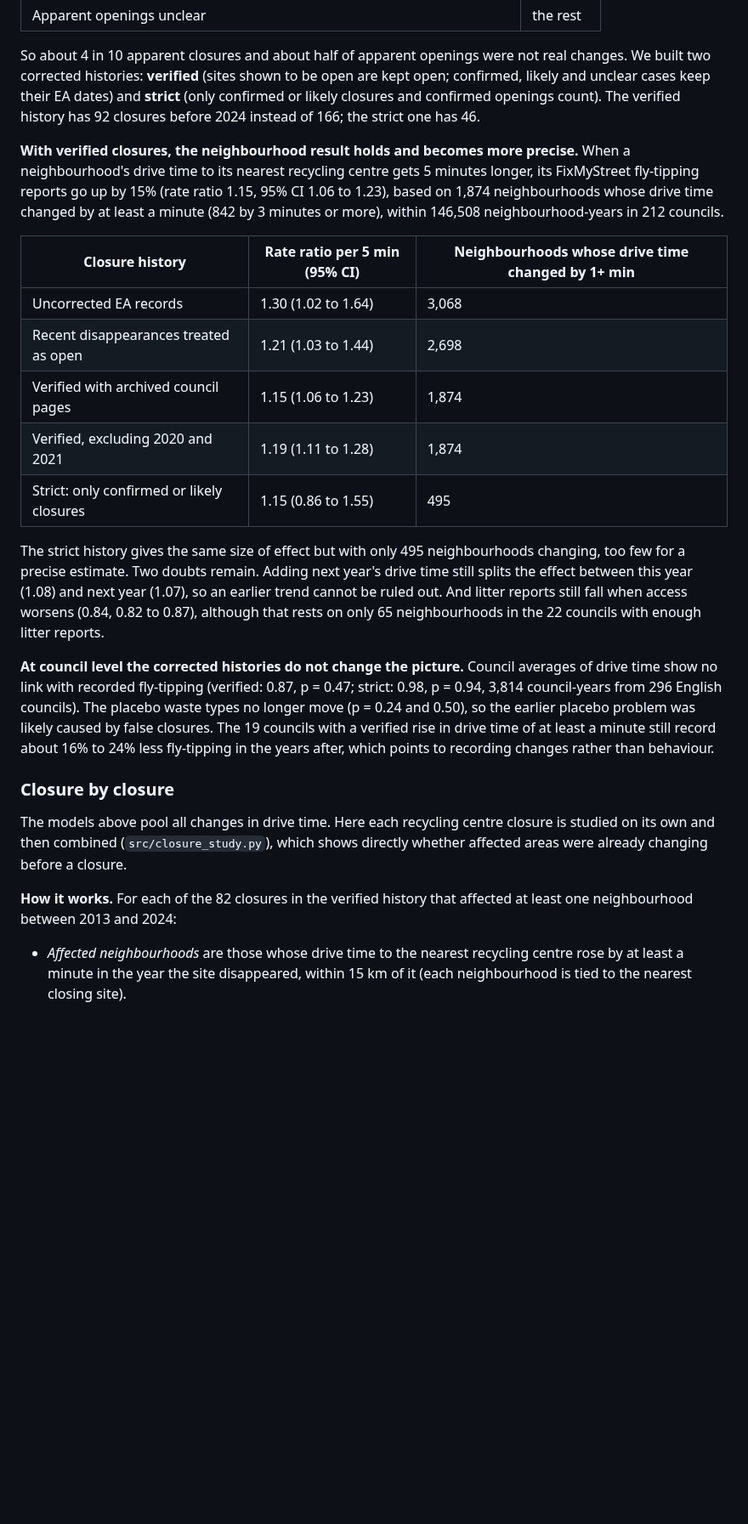
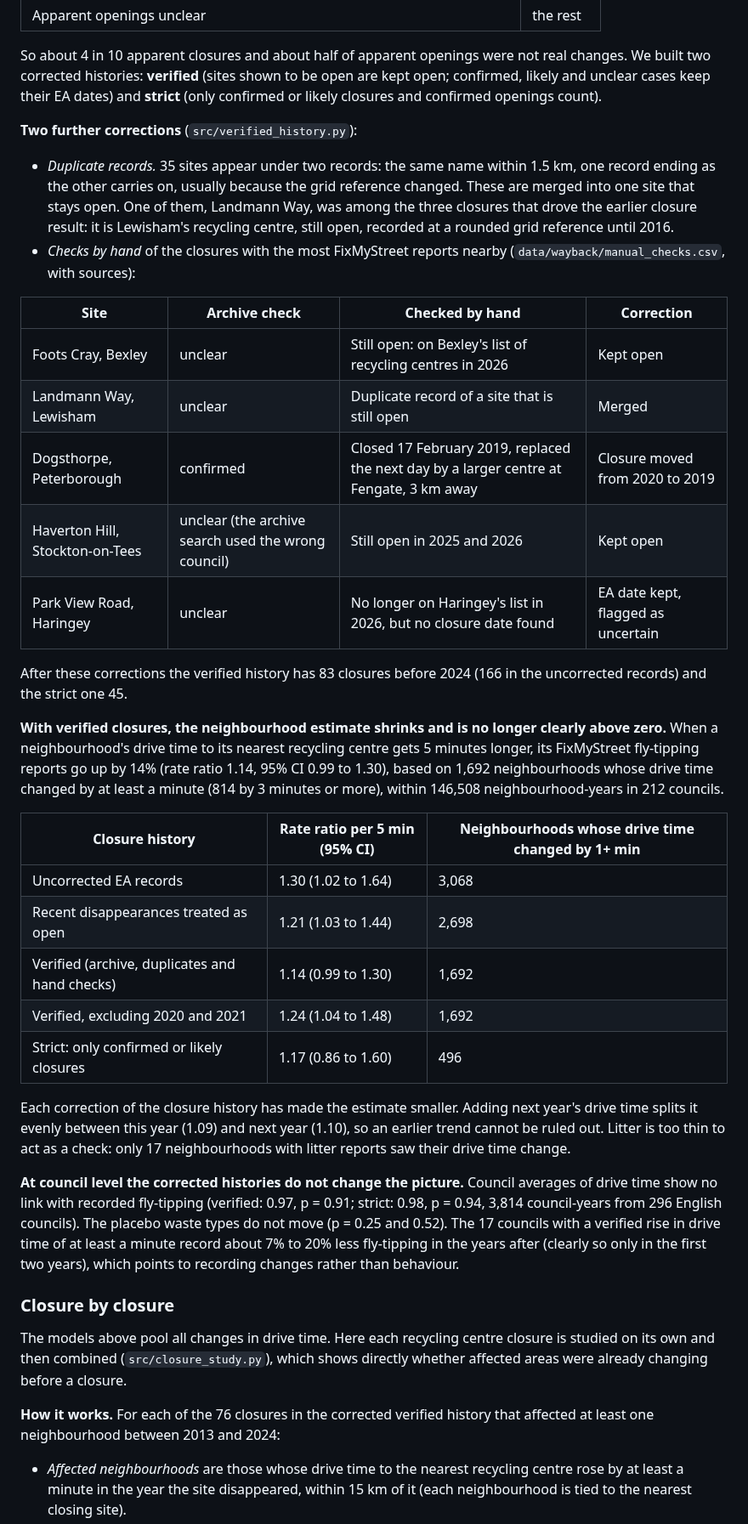
Before and after one commit to Kochal/litter, a Markdown page: docs/results.md, the part around one of its changes. Shown at 85% size. Rendered like a GitHub page; blank space fills up the shorter version.

```diff
--- a/docs/results.md
+++ b/docs/results.md
@@ -318,38 +318,57 @@ appeared on the council's list of recycling centres, year by year.
 So about 4 in 10 apparent closures and about half of apparent openings were not
 real changes. We built two corrected histories: **verified** (sites shown to be
 open are kept open; confirmed, likely and unclear cases keep their EA dates) and
-**strict** (only confirmed or likely closures and confirmed openings count). The
-verified history has 92 closures before 2024 instead of 166; the strict one has 46.
+**strict** (only confirmed or likely closures and confirmed openings count).
 
-**With verified closures, the neighbourhood result holds and becomes more
-precise.** When a neighbourhood's drive time to its nearest recycling centre
-gets 5 minutes longer, its FixMyStreet fly-tipping reports go up by 15% (rate
-ratio 1.15, 95% CI 1.06 to 1.23), based on 1,874 neighbourhoods whose drive time
-changed by at least a minute (842 by 3 minutes or more), within 146,508
+**Two further corrections** (`src/verified_history.py`):
+
+- *Duplicate records.* 35 sites appear under two records: the same name within
+  1.5 km, one record ending as the other carries on, usually because the grid
+  reference changed. These are merged into one site that stays open. One of them,
+  Landmann Way, was among the three closures that drove the earlier closure result:
+  it is Lewisham's recycling centre, still open, recorded at a rounded grid
+  reference until 2016.
+- *Checks by hand* of the closures with the most FixMyStreet reports nearby
+  (`data/wayback/manual_checks.csv`, with sources):
+
+| Site | Archive check | Checked by hand | Correction |
+|---|---|---|---|
+| Foots Cray, Bexley | unclear | Still open: on Bexley's list of recycling centres in 2026 | Kept open |
+| Landmann Way, Lewisham | unclear | Duplicate record of a site that is still open | Merged |
+| Dogsthorpe, Peterborough | confirmed | Closed 17 February 2019, replaced the next day by a larger centre at Fengate, 3 km away | Closure moved from 2020 to 2019 |
+| Haverton Hill, Stockton-on-Tees | unclear (the archive search used the wrong council) | Still open in 2025 and 2026 | Kept open |
+| Park View Road, Haringey | unclear | No longer on Haringey's list in 2026, but no closure date found | EA date kept, flagged as uncertain |
+
+After these corrections the verified history has 83 closures before 2024 (166 in
+the uncorrected records) and the strict one 45.
+
+**With verified closures, the neighbourhood estimate shrinks and is no longer
+clearly above zero.** When a neighbourhood's drive time to its nearest recycling
+centre gets 5 minutes longer, its FixMyStreet fly-tipping reports go up by 14%
+(rate ratio 1.14, 95% CI 0.99 to 1.30), based on 1,692 neighbourhoods whose drive
+time changed by at least a minute (814 by 3 minutes or more), within 146,508
 neighbourhood-years in 212 councils.
 
 | Closure history | Rate ratio per 5 min (95% CI) | Neighbourhoods whose drive time changed by 1+ min |
 |---|---|---|
 | Uncorrected EA records | 1.30 (1.02 to 1.64) | 3,068 |
 | Recent disappearances treated as open | 1.21 (1.03 to 1.44) | 2,698 |
-| Verified with archived council pages | 1.15 (1.06 to 1.23) | 1,874 |
-| Verified, excluding 2020 and 2021 | 1.19 (1.11 to 1.28) | 1,874 |
-| Strict: only confirmed or likely closures | 1.15 (0.86 to 1.55) | 495 |
+| Verified (archive, duplicates and hand checks) | 1.14 (0.99 to 1.30) | 1,692 |
+| Verified, excluding 2020 and 2021 | 1.24 (1.04 to 1.48) | 1,692 |
+| Strict: only confirmed or likely closures | 1.17 (0.86 to 1.60) | 496 |
 
-The strict history gives the same size of effect but with only 495 neighbourhoods
-changing, too few for a precise estimate. Two doubts remain. Adding next year's
-drive time still splits the effect between this year (1.08) and next year (1.07),
-so an earlier trend cannot be ruled out. And litter reports still fall when access
-worsens (0.84, 0.82 to 0.87), although that rests on only 65 neighbourhoods in the
-22 councils with enough litter reports.
+Each correction of the closure history has made the estimate smaller. Adding next
+year's drive time splits it evenly between this year (1.09) and next year (1.10),
+so an earlier trend cannot be ruled out. Litter is too thin to act as a check:
+only 17 neighbourhoods with litter reports saw their drive time change.
 
 **At council level the corrected histories do not change the picture.** Council
-averages of drive time show no link with recorded fly-tipping (verified: 0.87,
-p = 0.47; strict: 0.98, p = 0.94, 3,814 council-years from 296 English councils).
-The placebo waste types no longer move (p = 0.24 and 0.50), so the earlier placebo
-problem was likely caused by false closures. The 19 councils with a verified rise
-in drive time of at least a minute still record about 16% to 24% less fly-tipping
-in the years after, which points to recording changes rather than behaviour.
+averages of drive time show no link with recorded fly-tipping (verified: 0.97,
+p = 0.91; strict: 0.98, p = 0.94, 3,814 council-years from 296 English councils).
+The placebo waste types do not move (p = 0.25 and 0.52). The 17 councils with a
+verified rise in drive time of at least a minute record about 7% to 20% less
+fly-tipping in the years after (clearly so only in the first two years), which
+points to recording changes rather than behaviour.
 
 ### Closure by closure
 
@@ -357,8 +376,8 @@ The models above pool all changes in drive time. Here each recycling centre
 closure is studied on its own and then combined (`src/closure_study.py`), which
 shows directly whether affected areas were already changing before a closure.
 
-**How it works.** For each of the 82 closures in the verified history that
-affected at least one neighbourhood between 2013 and 2024:
+**How it works.** For each of the 76 closures in the corrected verified history
+that affected at least one neighbourhood between 2013 and 2024:
 
 - *Affected neighbourhoods* are those whose drive time to the nearest recycling
   centre rose by at least a minute in the year the site disappeared, within 15 km
```
Also changed, not shown: other parts of docs/results.md (+51 -37 lines), outputs/fig_closure_study.png, outputs/fig_cutoff_bands.png, outputs/fig_event_study.png, outputs/fig_within_specs.png, 8 other files.
